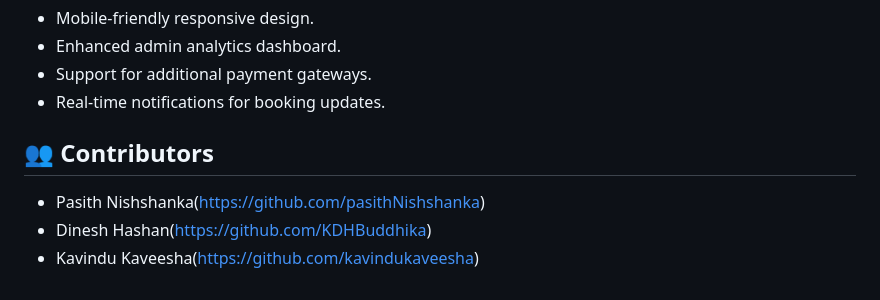
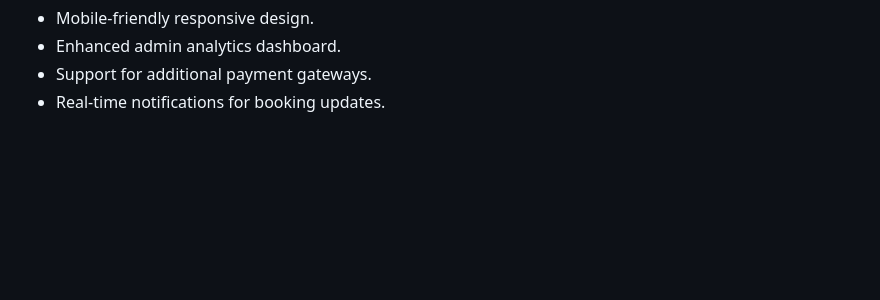
Before and after one commit to sathzarasandeep/ABC-Cinema-, a Markdown page: README.md, the part around the change. Rendered like a GitHub page; blank space fills up the shorter version.

```diff
--- a/README.md
+++ b/README.md
@@ -130,8 +130,3 @@ A comprehensive **Java EE-based movie booking system** designed to provide seaml
 * Enhanced admin analytics dashboard.
 * Support for additional payment gateways.
 * Real-time notifications for booking updates.
-
-## 👥 Contributors
-* Pasith Nishshanka(https://github.com/pasithNishshanka)
-* Dinesh Hashan(https://github.com/KDHBuddhika)
-* Kavindu Kaveesha(https://github.com/kavindukaveesha)
```
